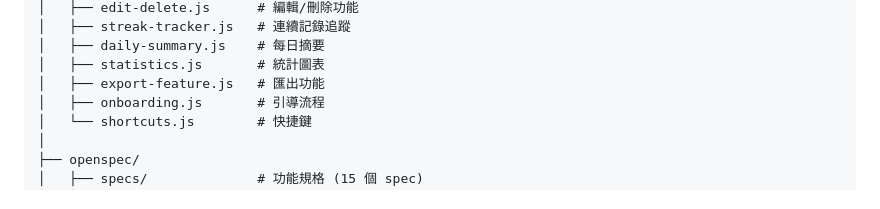
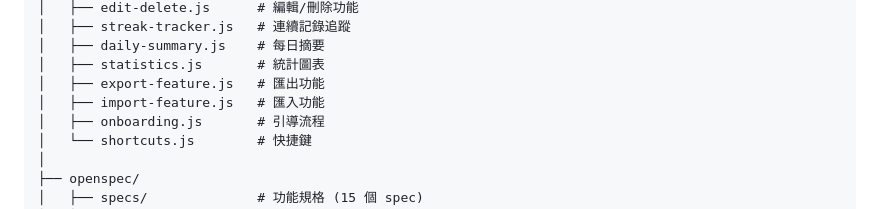
Before and after one commit to awesomejerry/whyd, a Markdown page: AGENT.md, the part around the change. Drawn GitHub-style.

Commit message:
docs: add import-feature.js to AGENT.md project structure

```diff
--- a/AGENT.md
+++ b/AGENT.md
@@ -45,6 +45,7 @@ whyd/
 │   ├── daily-summary.js    # 每日摘要
 │   ├── statistics.js       # 統計圖表
 │   ├── export-feature.js   # 匯出功能
+│   ├── import-feature.js   # 匯入功能
 │   ├── onboarding.js       # 引導流程
 │   └── shortcuts.js        # 快捷鍵
 │
```
